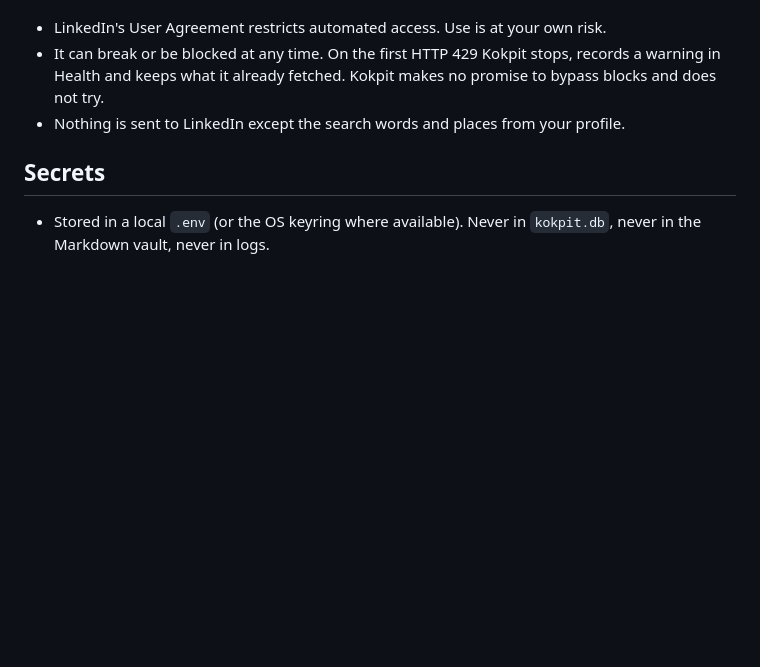
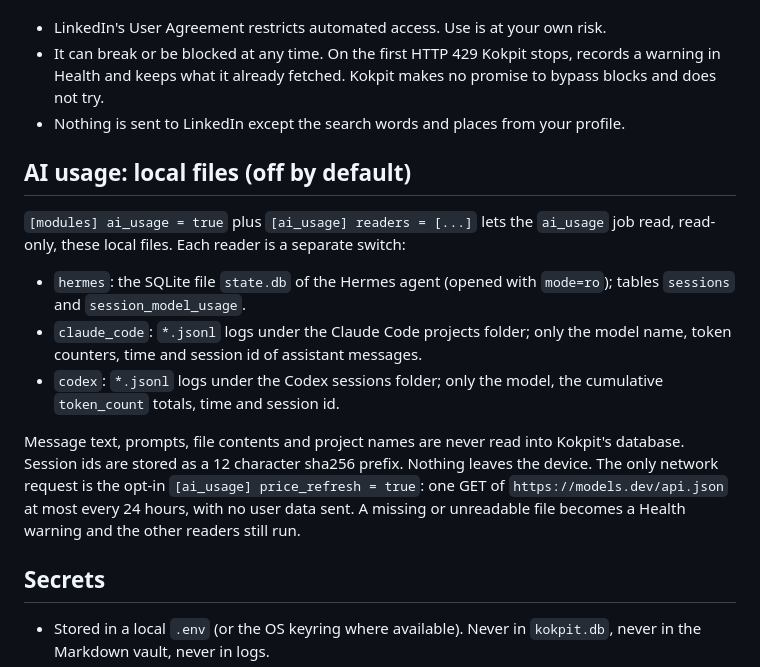
Before and after one commit to sahindemirbas/kokpit, a Markdown page: docs/connections.md, the part around the change. Rendered like a GitHub page; blank space fills up the shorter version.

```diff
--- a/docs/connections.md
+++ b/docs/connections.md
@@ -35,6 +35,16 @@ The Connections screen is where a user enables modules and links accounts. It is
 - It can break or be blocked at any time. On the first HTTP 429 Kokpit stops, records a warning in Health and keeps what it already fetched. Kokpit makes no promise to bypass blocks and does not try.
 - Nothing is sent to LinkedIn except the search words and places from your profile.
 
+## AI usage: local files (off by default)
+
+`[modules] ai_usage = true` plus `[ai_usage] readers = [...]` lets the `ai_usage` job read, read-only, these local files. Each reader is a separate switch:
+
+- `hermes`: the SQLite file `state.db` of the Hermes agent (opened with `mode=ro`); tables `sessions` and `session_model_usage`.
+- `claude_code`: `*.jsonl` logs under the Claude Code projects folder; only the model name, token counters, time and session id of assistant messages.
+- `codex`: `*.jsonl` logs under the Codex sessions folder; only the model, the cumulative `token_count` totals, time and session id.
+
+Message text, prompts, file contents and project names are never read into Kokpit's database. Session ids are stored as a 12 character sha256 prefix. Nothing leaves the device. The only network request is the opt-in `[ai_usage] price_refresh = true`: one GET of `https://models.dev/api.json` at most every 24 hours, with no user data sent. A missing or unreadable file becomes a Health warning and the other readers still run.
+
 ## Secrets
 
 - Stored in a local `.env` (or the OS keyring where available). Never in `kokpit.db`, never in the Markdown vault, never in logs.
```
Also changed, not shown: docs/modules.md (+6 -4 lines), docs/roadmap.md (+2 -2 lines).
